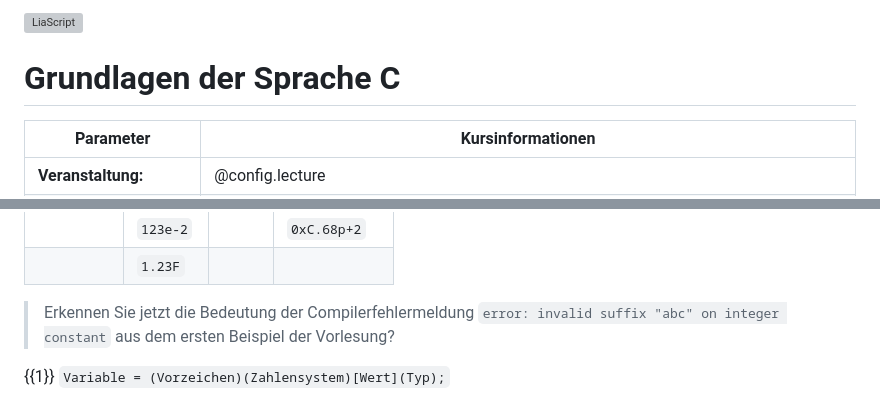
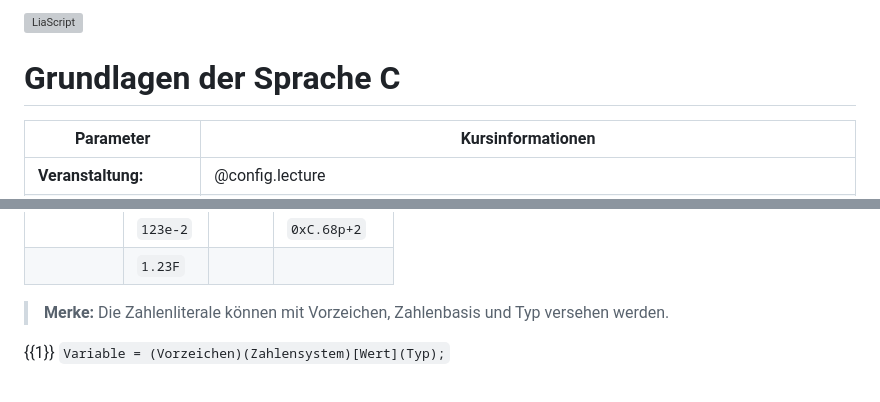
Before and after one commit to TUBAF-IfI-LiaScript/VL_EAVD, a Markdown page: 01_EingabeAusgabeDatentypen.md, 2 parts joined by grey strips. GitHub-like rendering; grey boxes are pictures that could not be loaded.

Commit message:
Revise L01

```diff
--- a/01_EingabeAusgabeDatentypen.md
+++ b/01_EingabeAusgabeDatentypen.md
@@ -2,7 +2,7 @@
 
 author:   Sebastian Zug & André Dietrich & Galina Rudolf
 email:    sebastian.zug@informatik.tu-freiberg.de & andre.dietrich@ovgu.de & Galina.Rudolf@informatik.tu-freiberg.de
-version:  1.0.3
+version:  1.0.4
 language: de
 narrator: Deutsch Female
 
@@ -512,7 +515,8 @@ Zahlenliterale können in C/C++ mehr als Ziffern umfassen!
 |           | `123e-2` |       | `0xC.68p+2` |
 |           | `1.23F`  |       |             |
 
-> Erkennen Sie jetzt die Bedeutung der Compilerfehlermeldung `error: invalid suffix "abc" on integer constant` aus dem ersten Beispiel der Vorlesung?
+> **Merke:** Die Zahlenliterale können mit Vorzeichen, Zahlenbasis und Typ
+> versehen werden.
 
 {{1}}
 `Variable = (Vorzeichen)(Zahlensystem)[Wert](Typ);`
```
Also changed, not shown: other parts of 01_EingabeAusgabeDatentypen.md (+8 -5 lines).
